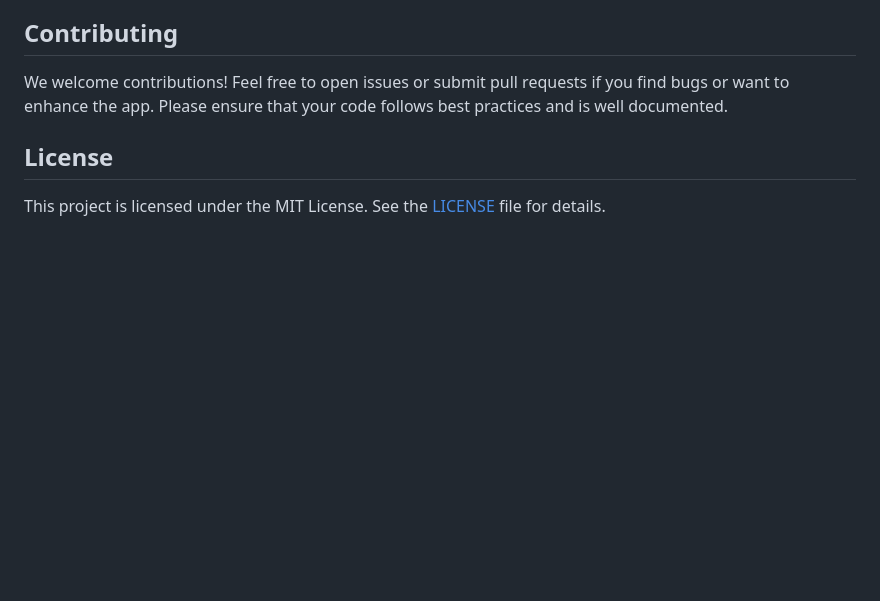
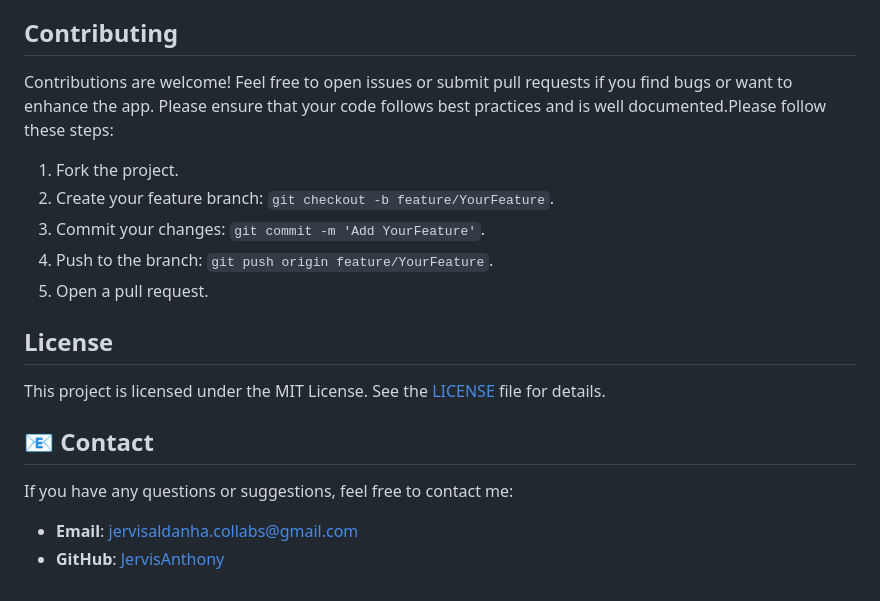
Before and after one commit to JervisAnthony/ExchanGo, a Markdown page: README.md, the part around the change. GitHub-like rendering; blank space fills up the shorter version.

Commit message:
Update README.md
Updated the description to include the steps for contributions and contact information.

```diff
--- a/README.md
+++ b/README.md
@@ -66,8 +66,23 @@ Some planned features for future versions of ExchanGo include:
 
 ## Contributing
 
-We welcome contributions! Feel free to open issues or submit pull requests if you find bugs or want to enhance the app. Please ensure that your code follows best practices and is well documented.
+Contributions are welcome! Feel free to open issues or submit pull requests if you find bugs or want to enhance the app. Please ensure that your code follows best practices and is well documented.Please follow these steps:
+
+1. Fork the project.
+2. Create your feature branch: `git checkout -b feature/YourFeature`.
+3. Commit your changes: `git commit -m 'Add YourFeature'`.
+4. Push to the branch: `git push origin feature/YourFeature`.
+5. Open a pull request.
+
 
 ## License
 
 This project is licensed under the MIT License. See the [LICENSE](LICENSE) file for details.
+
+
+## 📧 Contact
+
+If you have any questions or suggestions, feel free to contact me:
+
+- **Email**: jervisaldanha.collabs@gmail.com
+- **GitHub**: [JervisAnthony](https://github.com/JervisAnthony)
```
